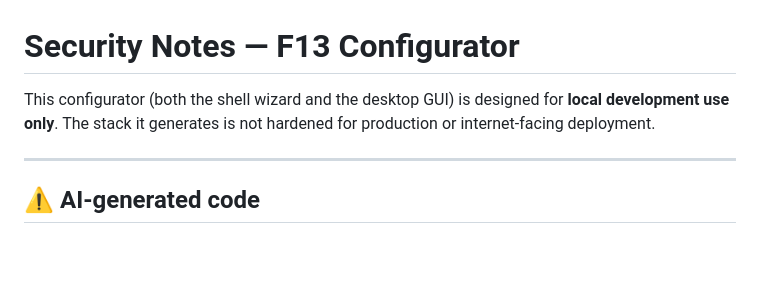
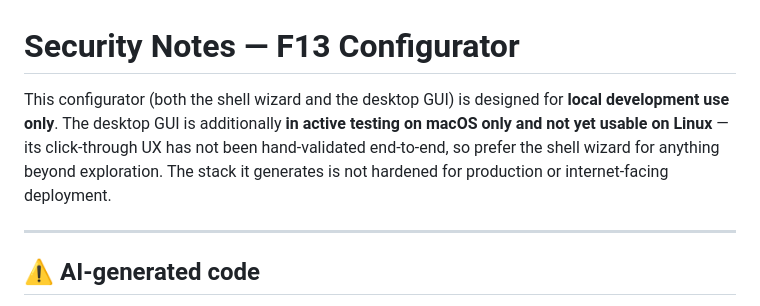
Before and after one commit to revolutionaryPhoton/f13-configurator, a Markdown page: SECURITY.md, the part around the change. Drawn GitHub-style; blank space fills up the shorter version.

```diff
--- a/SECURITY.md
+++ b/SECURITY.md
@@ -1,7 +1,10 @@
 # Security Notes — F13 Configurator
 
 This configurator (both the shell wizard and the desktop GUI) is designed
-for **local development use only**. The stack
+for **local development use only**. The desktop GUI is additionally
+**in active testing on macOS only and not yet usable on Linux** — its
+click-through UX has not been hand-validated end-to-end, so prefer the
+shell wizard for anything beyond exploration. The stack
 it generates is not hardened for production or internet-facing deployment.
 
 ---
```
Also changed, not shown: README.md (+10 -4 lines).
